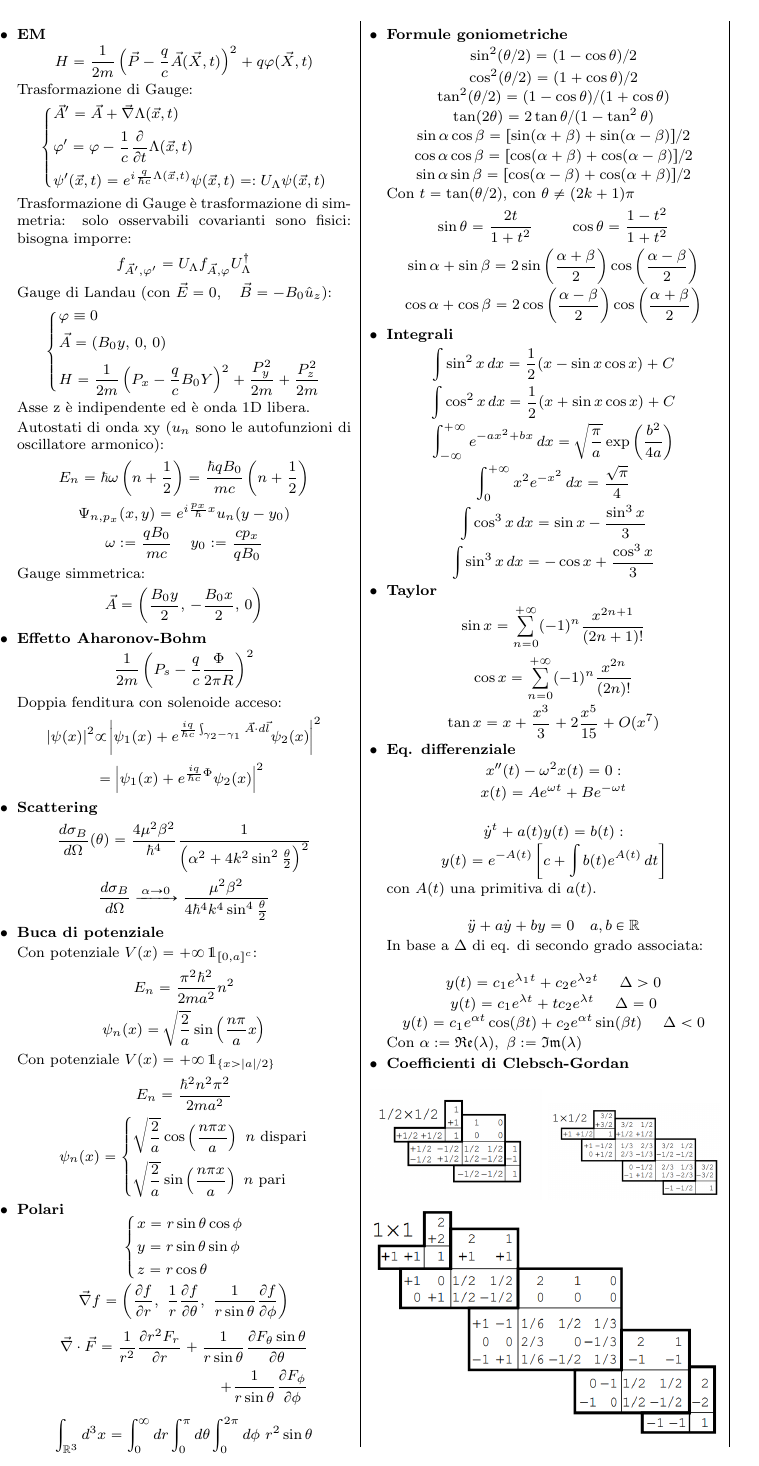
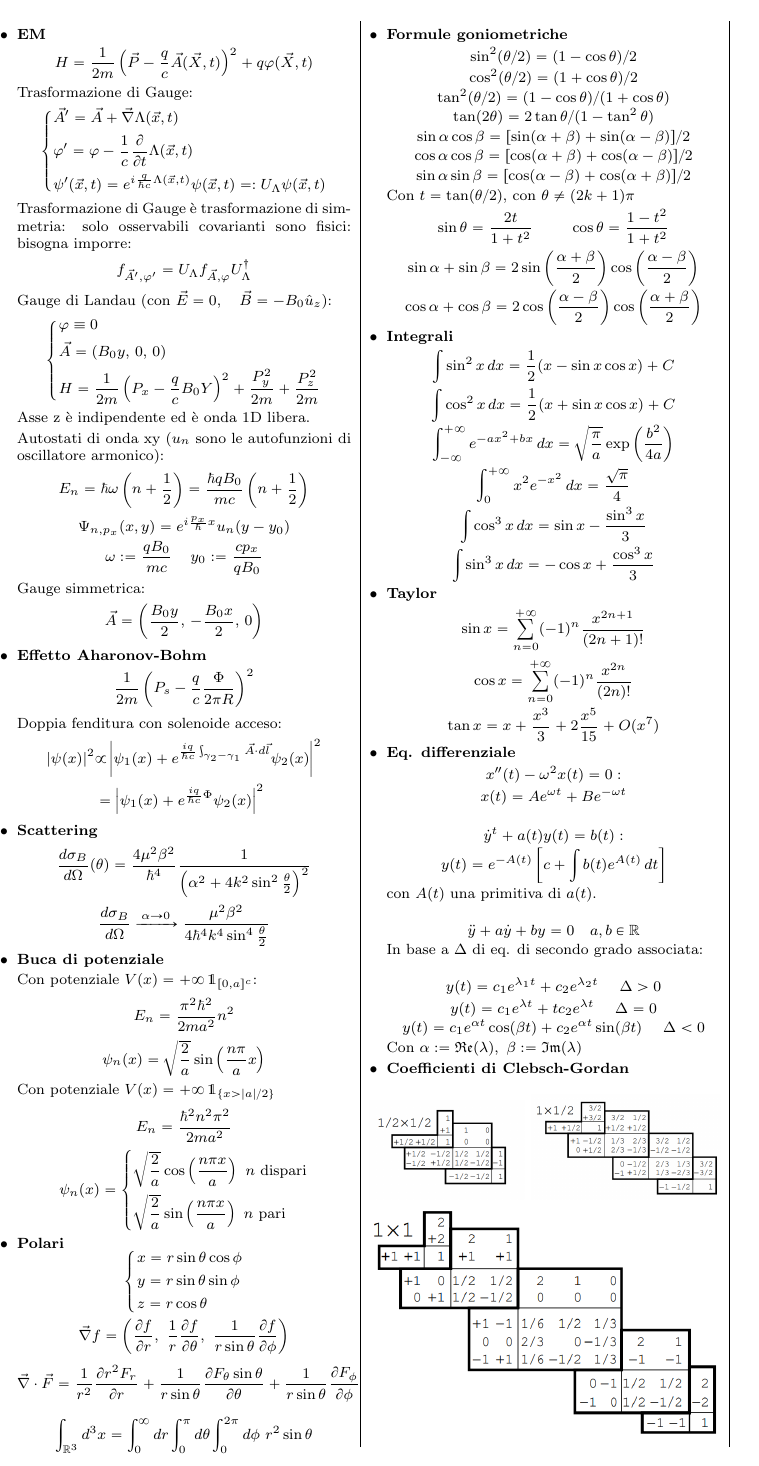
Before and after one commit to DvCCC66/Fisici, a LaTeX document (Teorica/formulario_volpato.tex): page 2 of 2. Compiled offline with pdfLaTeX.

Commit message:
Piccole modifiche

```diff
--- a/Teorica/formulario_volpato.tex
+++ b/Teorica/formulario_volpato.tex
@@ -404,8 +404,8 @@ Singoletto:
 
 	\item \textbf{Coefficienti di Clebsch-Gordan}
 		\begin{figure}[H]
-			\includegraphics[width=.49\linewidth]{cg_12_12.png}
-			\includegraphics[width=.49\linewidth]{cg_1_12.png}
+			\includegraphics[width=.44\linewidth]{cg_12_12.png}
+			\includegraphics[width=.54\linewidth]{cg_1_12.png}
 			\includegraphics[width=1\linewidth]{cg_1_1.png}
 		\end{figure}
 \end{itemize}
```
Also changed, not shown: Teorica/formulario_volpato.pdf, Teorica/formulario_volpato.tex (4 more changed lines).
